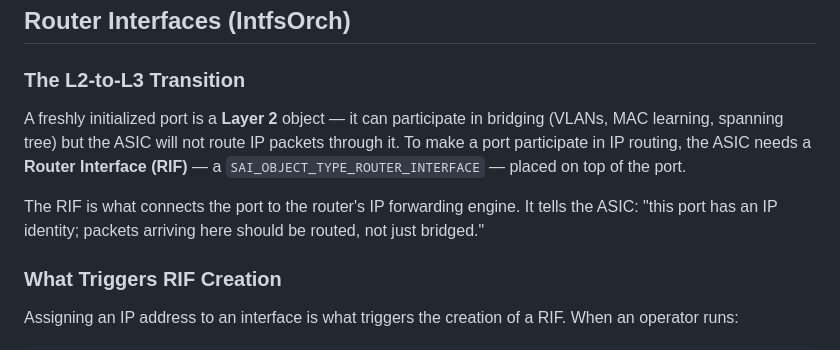
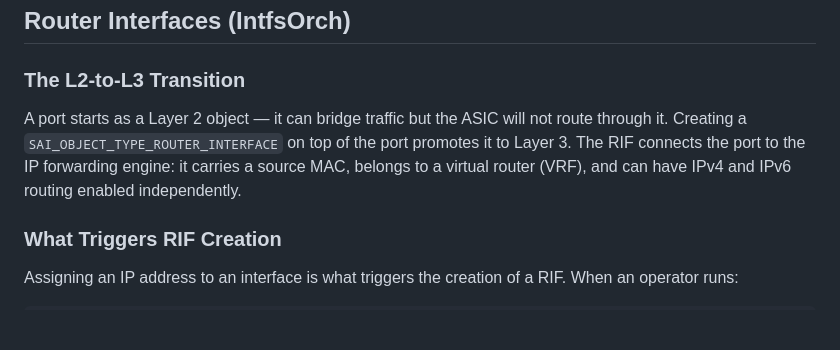
Before and after one commit to ManiAm/sonic-lab-internals, a Markdown page: docs/17_ports_interfaces_neighbors.md, the part around one of its changes. GitHub-like rendering; blank space fills up the shorter version.

```diff
--- a/docs/17_ports_interfaces_neighbors.md
+++ b/docs/17_ports_interfaces_neighbors.md
@@ -110,9 +100,7 @@ After this call, a Linux netdev named `Ethernet0` appears in the kernel. Packets
 
 ### The L2-to-L3 Transition
 
-A freshly initialized port is a **Layer 2** object — it can participate in bridging (VLANs, MAC learning, spanning tree) but the ASIC will not route IP packets through it. To make a port participate in IP routing, the ASIC needs a **Router Interface (RIF)** — a `SAI_OBJECT_TYPE_ROUTER_INTERFACE` — placed on top of the port.
-
-The RIF is what connects the port to the router's IP forwarding engine. It tells the ASIC: "this port has an IP identity; packets arriving here should be routed, not just bridged."
+A port starts as a Layer 2 object — it can bridge traffic but the ASIC will not route through it. Creating a `SAI_OBJECT_TYPE_ROUTER_INTERFACE` on top of the port promotes it to Layer 3. The RIF connects the port to the IP forwarding engine: it carries a source MAC, belongs to a virtual router (VRF), and can have IPv4 and IPv6 routing enabled independently.
 
 ### What Triggers RIF Creation
 
```
Also changed, not shown: other parts of docs/17_ports_interfaces_neighbors.md (+15 -25 lines), docs/14_sai_object_model.md (+1 -1 lines), docs/20_load_balancing.md (+1 -1 lines), pics/nh-flow.png (added), pics/nhg-parent.png (added), 3 other files.
